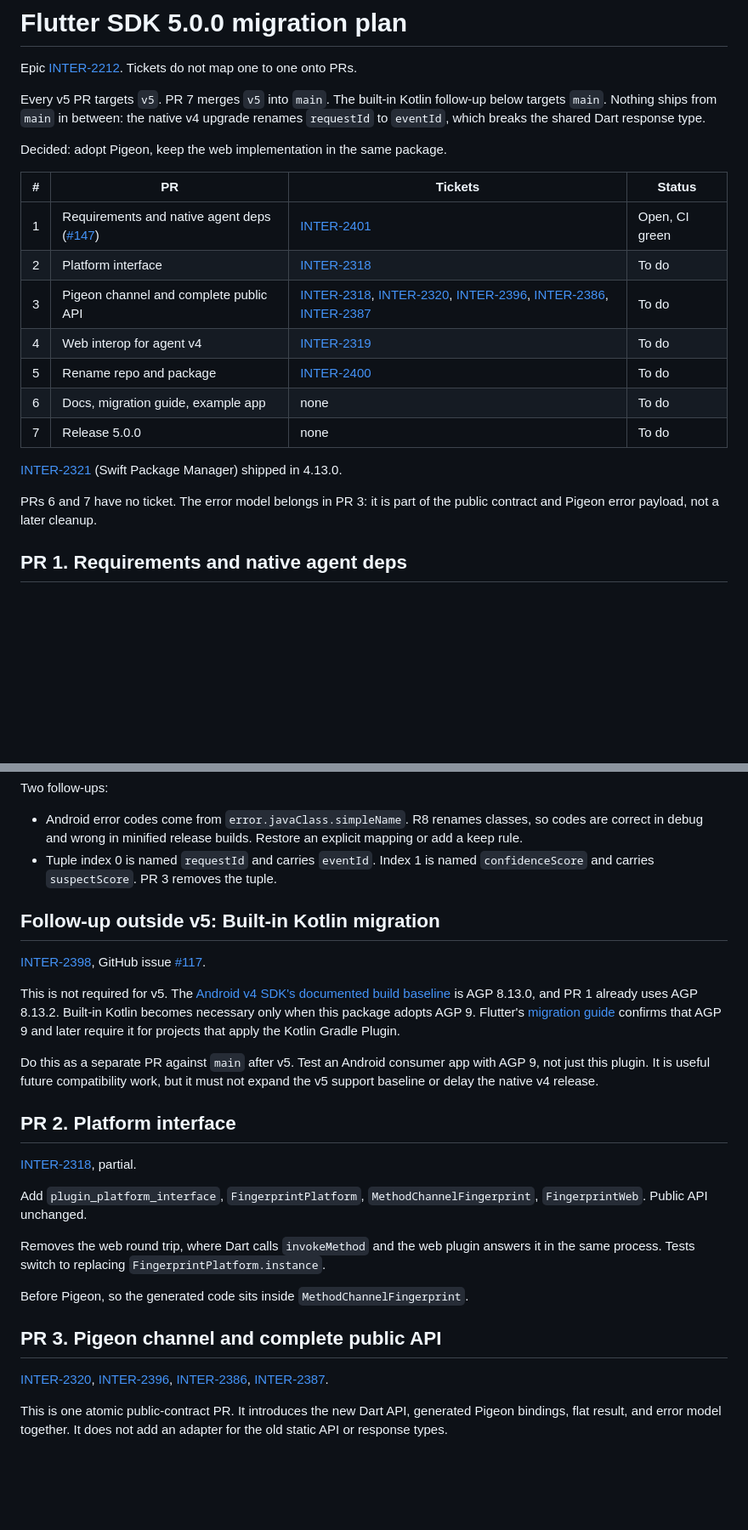
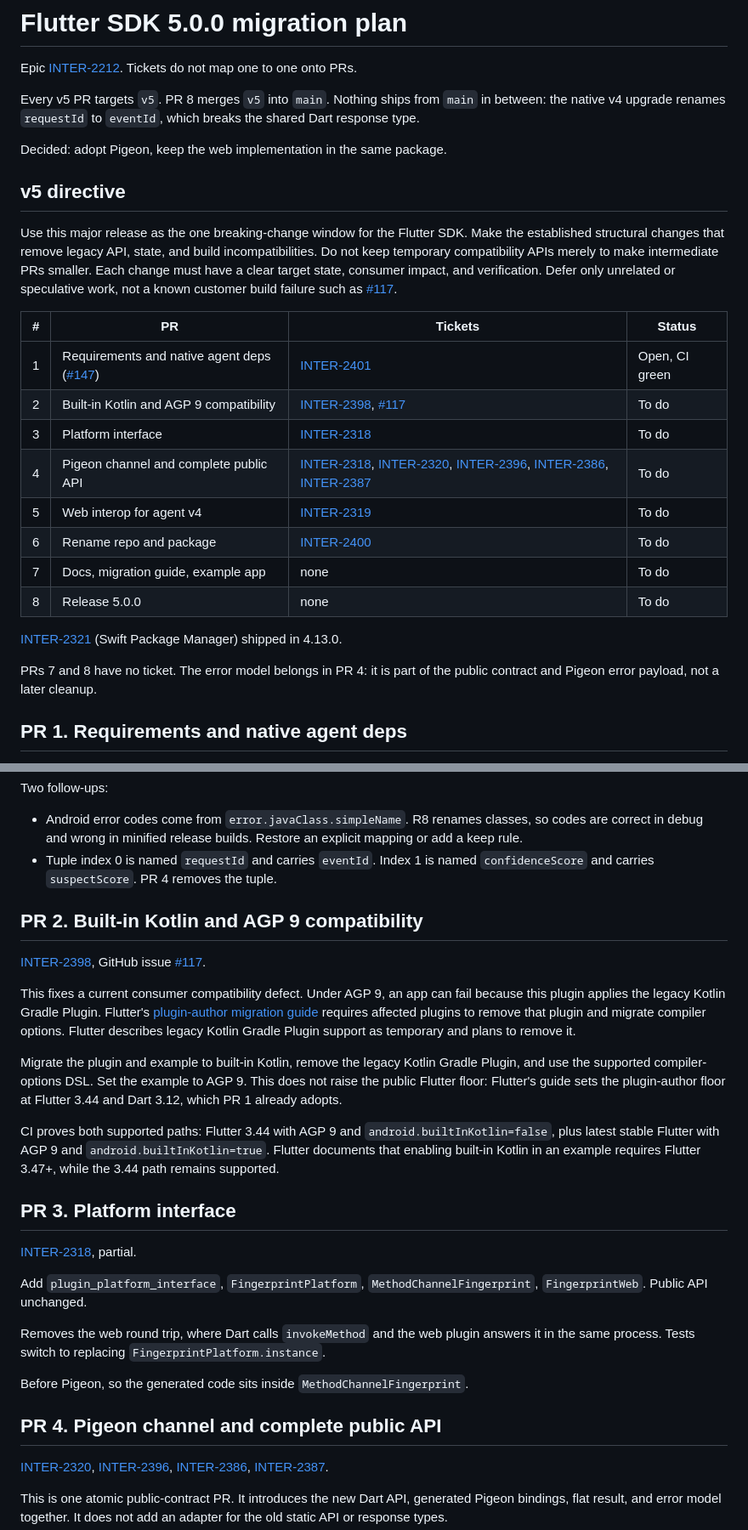
Before and after one commit to fingerprintjs/fingerprintjs-pro-flutter, a Markdown page: MIGRATION_PLAN.md, 2 parts joined by grey strips. Shown at 85% size. Rendered like a GitHub page; blank space fills up the shorter version.

Commit message:
docs: include AGP 9 compatibility in v5

```diff
--- a/MIGRATION_PLAN.md
+++ b/MIGRATION_PLAN.md
@@ -3,27 +3,36 @@
 Epic [INTER-2212](https://fingerprintjs.atlassian.net/browse/INTER-2212).
 Tickets do not map one to one onto PRs.
 
-Every v5 PR targets `v5`. PR 7 merges `v5` into `main`. The built-in Kotlin
-follow-up below targets `main`. Nothing ships from
+Every v5 PR targets `v5`. PR 8 merges `v5` into `main`. Nothing ships from
 `main` in between: the native v4 upgrade renames `requestId` to `eventId`,
 which breaks the shared Dart response type.
 
 Decided: adopt Pigeon, keep the web implementation in the same package.
 
+## v5 directive
+
+Use this major release as the one breaking-change window for the Flutter SDK.
+Make the established structural changes that remove legacy API, state, and
+build incompatibilities. Do not keep temporary compatibility APIs merely to
+make intermediate PRs smaller. Each change must have a clear target state,
+consumer impact, and verification. Defer only unrelated or speculative work,
+not a known customer build failure such as [#117](https://github.com/fingerprintjs/fingerprintjs-pro-flutter/issues/117).
+
 | # | PR | Tickets | Status |
 |---|---|---|---|
 | 1 | Requirements and native agent deps ([#147](https://github.com/fingerprintjs/fingerprintjs-pro-flutter/pull/147)) | [INTER-2401](https://fingerprintjs.atlassian.net/browse/INTER-2401) | Open, CI green |
-| 2 | Platform interface | [INTER-2318](https://fingerprintjs.atlassian.net/browse/INTER-2318) | To do |
-| 3 | Pigeon channel and complete public API | [INTER-2318](https://fingerprintjs.atlassian.net/browse/INTER-2318), [INTER-2320](https://fingerprintjs.atlassian.net/browse/INTER-2320), [INTER-2396](https://fingerprintjs.atlassian.net/browse/INTER-2396), [INTER-2386](https://fingerprintjs.atlassian.net/browse/INTER-2386), [INTER-2387](https://fingerprintjs.atlassian.net/browse/INTER-2387) | To do |
-| 4 | Web interop for agent v4 | [INTER-2319](https://fingerprintjs.atlassian.net/browse/INTER-2319) | To do |
-| 5 | Rename repo and package | [INTER-2400](https://fingerprintjs.atlassian.net/browse/INTER-2400) | To do |
-| 6 | Docs, migration guide, example app | none | To do |
-| 7 | Release 5.0.0 | none | To do |
+| 2 | Built-in Kotlin and AGP 9 compatibility | [INTER-2398](https://fingerprintjs.atlassian.net/browse/INTER-2398), [#117](https://github.com/fingerprintjs/fingerprintjs-pro-flutter/issues/117) | To do |
+| 3 | Platform interface | [INTER-2318](https://fingerprintjs.atlassian.net/browse/INTER-2318) | To do |
+| 4 | Pigeon channel and complete public API | [INTER-2318](https://fingerprintjs.atlassian.net/browse/INTER-2318), [INTER-2320](https://fingerprintjs.atlassian.net/browse/INTER-2320), [INTER-2396](https://fingerprintjs.atlassian.net/browse/INTER-2396), [INTER-2386](https://fingerprintjs.atlassian.net/browse/INTER-2386), [INTER-2387](https://fingerprintjs.atlassian.net/browse/INTER-2387) | To do |
+| 5 | Web interop for agent v4 | [INTER-2319](https://fingerprintjs.atlassian.net/browse/INTER-2319) | To do |
+| 6 | Rename repo and package | [INTER-2400](https://fingerprintjs.atlassian.net/browse/INTER-2400) | To do |
+| 7 | Docs, migration guide, example app | none | To do |
+| 8 | Release 5.0.0 | none | To do |
 
 [INTER-2321](https://fingerprintjs.atlassian.net/browse/INTER-2321) (Swift
 Package Manager) shipped in 4.13.0.
 
-PRs 6 and 7 have no ticket. The error model belongs in PR 3: it is part of
+PRs 7 and 8 have no ticket. The error model belongs in PR 4: it is part of
 the public contract and Pigeon error payload, not a later cleanup.
 
 ## PR 1. Requirements and native agent deps
@@ -46,25 +55,31 @@ Two follow-ups:
   classes, so codes are correct in debug and wrong in minified release
   builds. Restore an explicit mapping or add a keep rule.
 - Tuple index 0 is named `requestId` and carries `eventId`. Index 1 is named
-  `confidenceScore` and carries `suspectScore`. PR 3 removes the tuple.
+  `confidenceScore` and carries `suspectScore`. PR 4 removes the tuple.
 
-## Follow-up outside v5: Built-in Kotlin migration
+## PR 2. Built-in Kotlin and AGP 9 compatibility
 
 [INTER-2398](https://fingerprintjs.atlassian.net/browse/INTER-2398), GitHub
 issue [#117](https://github.com/fingerprintjs/fingerprintjs-pro-flutter/issues/117).
 
-This is not required for v5. The [Android v4 SDK's documented build baseline](https://app.notion.com/p/3a502f125ebd80e7bfb1c0473405ddf8)
-is AGP 8.13.0, and PR 1 already uses AGP 8.13.2. Built-in Kotlin becomes
-necessary only when this package adopts AGP 9. Flutter's
-[migration guide](https://docs.flutter.dev/release/breaking-changes/migrate-to-built-in-kotlin)
-confirms that AGP 9 and later require it for projects that apply the Kotlin
-Gradle Plugin.
+This fixes a current consumer compatibility defect. Under AGP 9, an app can
+fail because this plugin applies the legacy Kotlin Gradle Plugin. Flutter's
+[plugin-author migration guide](https://docs.flutter.dev/release/breaking-changes/migrate-to-built-in-kotlin/for-plugin-authors)
+requires affected plugins to remove that plugin and migrate compiler options.
+Flutter describes legacy Kotlin Gradle Plugin support as temporary and plans to
+remove it.
 
-Do this as a separate PR against `main` after v5. Test an Android consumer
-app with AGP 9, not just this plugin. It is useful future compatibility work,
-but it must not expand the v5 support baseline or delay the native v4 release.
+Migrate the plugin and example to built-in Kotlin, remove the legacy Kotlin
+Gradle Plugin, and use the supported compiler-options DSL. Set the example to
+AGP 9. This does not raise the public Flutter floor: Flutter's guide sets the
+plugin-author floor at Flutter 3.44 and Dart 3.12, which PR 1 already adopts.
 
-## PR 2. Platform interface
+CI proves both supported paths: Flutter 3.44 with AGP 9 and
+`android.builtInKotlin=false`, plus latest stable Flutter with AGP 9 and
+`android.builtInKotlin=true`. Flutter documents that enabling built-in Kotlin
+in an example requires Flutter 3.47+, while the 3.44 path remains supported.
+
+## PR 3. Platform interface
 
 [INTER-2318](https://fingerprintjs.atlassian.net/browse/INTER-2318), partial.
 
@@ -77,7 +92,7 @@ plugin answers it in the same process. Tests switch to replacing
 
 Before Pigeon, so the generated code sits inside `MethodChannelFingerprint`.
 
-## PR 3. Pigeon channel and complete public API
+## PR 4. Pigeon channel and complete public API
 
 [INTER-2320](https://fingerprintjs.atlassian.net/browse/INTER-2320),
 [INTER-2396](https://fingerprintjs.atlassian.net/browse/INTER-2396),
```
Also changed, not shown: other parts of MIGRATION_PLAN.md (+13 -11 lines).
